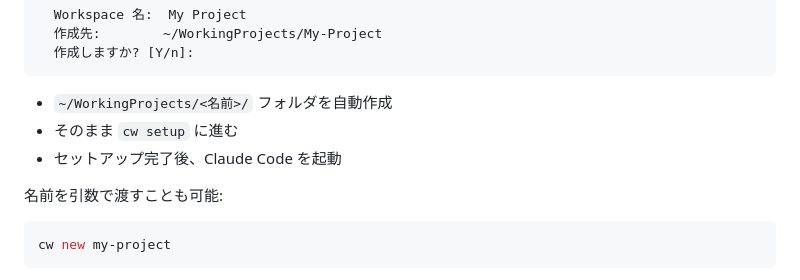
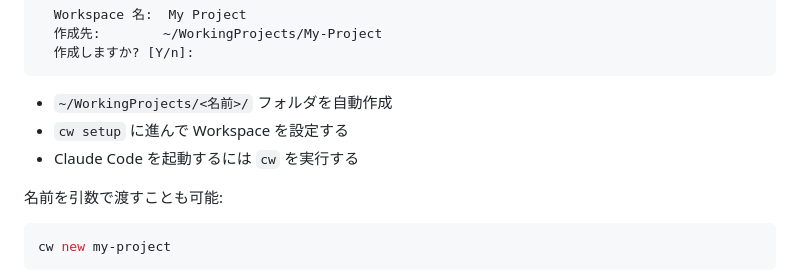
Before and after one commit to yuri67-xk/claude-workspace, a Markdown page: README_ja.md, the part around the change. Drawn GitHub-style.

````diff
--- a/README_ja.md
+++ b/README_ja.md
@@ -72,8 +72,8 @@ cw new
 ```
 
 - `~/WorkingProjects/<名前>/` フォルダを自動作成
-- そのまま `cw setup` に進む
-- セットアップ完了後、Claude Code を起動
+- `cw setup` に進んで Workspace を設定する
+- Claude Code を起動するには `cw` を実行する
 
 名前を引数で渡すことも可能:
 
````
Also changed, not shown: README.md (+2 -2 lines).
